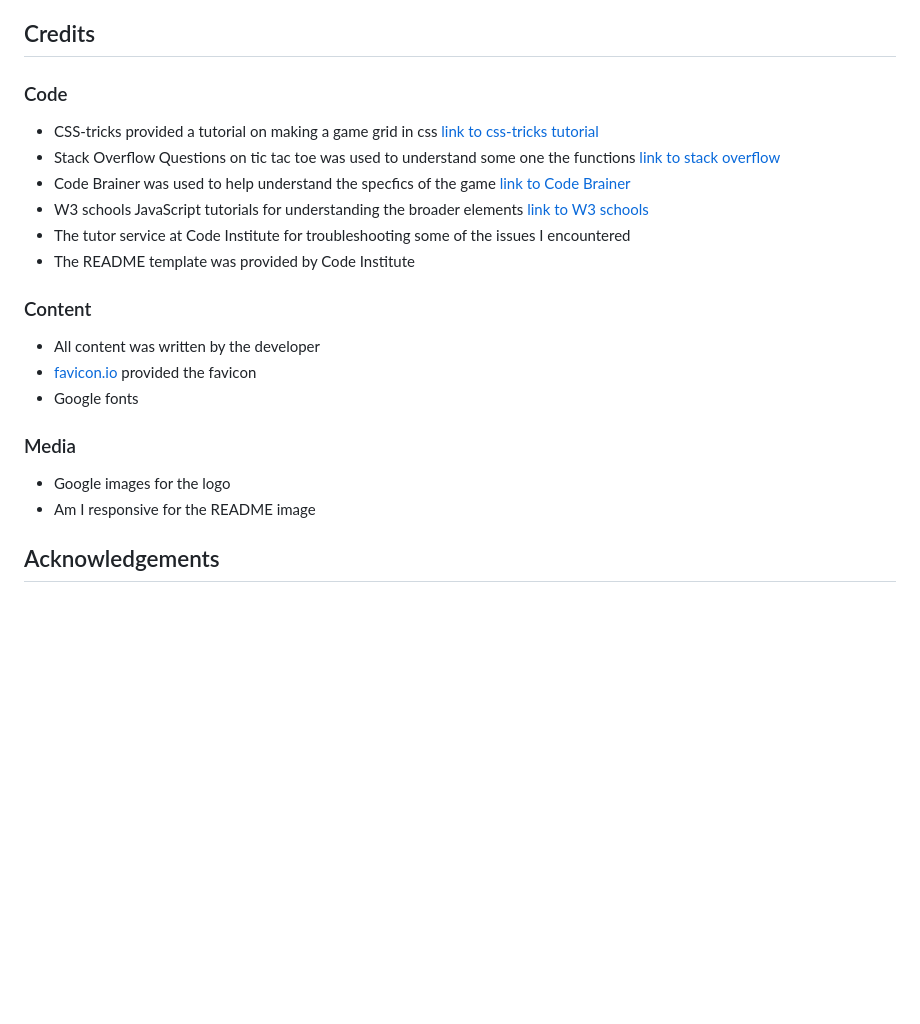
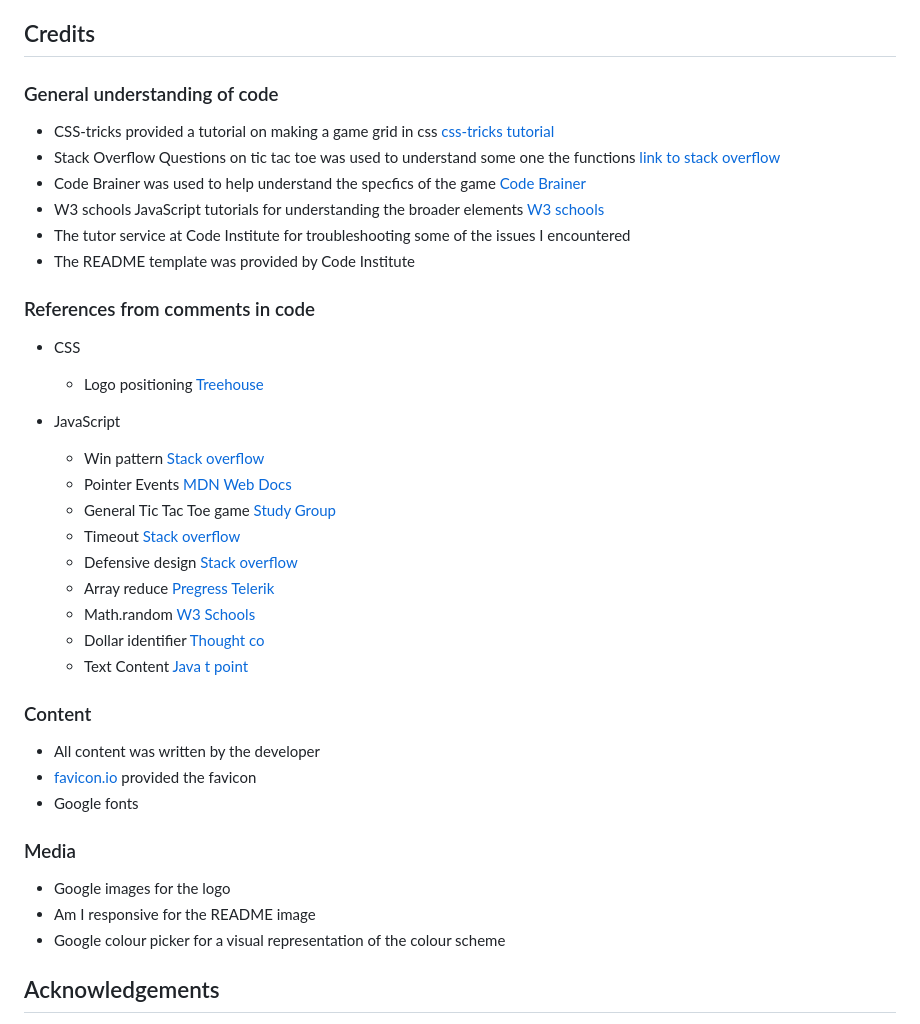
Before and after one commit to NorfolkTate/noughts-and-crosses, a Markdown page: README.md, the part around the change printed below. Drawn GitHub-style; blank space fills up the shorter version.

```diff
--- a/README.md
+++ b/README.md
@@ -194,14 +229,30 @@ Forking the repository allows you to create a copy of the original repository in
 
 ## Credits
 
-### Code
+### General understanding of code
 
-* CSS-tricks provided a tutorial on making a game grid in css [link to css-tricks tutorial](https://css-tricks.com/snippets/css/complete-guide-grid/)
+* CSS-tricks provided a tutorial on making a game grid in css [css-tricks tutorial](https://css-tricks.com/snippets/css/complete-guide-grid/)
 * Stack Overflow Questions on tic tac toe was used to understand some one the functions [link to stack overflow](https://stackoverflow.com/questions/tagged/tic-tac-toe)
-* Code Brainer was used to help understand the specfics of the game [link to Code Brainer](https://www.codebrainer.com/blog/tic-tac-toe-javascript-game)
-* W3 schools JavaScript tutorials for understanding the broader elements [link to W3 schools](https://www.w3schools.com/js/default.asp)
+* Code Brainer was used to help understand the specfics of the game [Code Brainer](https://www.codebrainer.com/blog/tic-tac-toe-javascript-game)
+* W3 schools JavaScript tutorials for understanding the broader elements [W3 schools](https://www.w3schools.com/js/default.asp)
 * The tutor service at Code Institute for troubleshooting some of the issues I encountered
 * The README template was provided by Code Institute
+
+### References from comments in code
+
+* CSS
+    * Logo positioning [Treehouse](https://teamtreehouse.com/community/logo-image-in-header-positioning)
+
+* JavaScript
+    * Win pattern [Stack overflow](https://stackoverflow.com/questions/75845091/trouble-displaying-tic-tac-toe-game-board-in-javascript-html-css-project)
+    * Pointer Events [MDN Web Docs](https://developer.mozilla.org/en-US/docs/Web/API/PointerEvent)
+    * General Tic Tac Toe game [Study Group](https://studygroup.moralis.io/t/assignment-dom-tic-tac-toe-assignment/43942)
+    * Timeout [Stack overflow](https://stackoverflow.com/questions/6232383/little-help-with-javascript-code-involving-settimeout-method)
+    * Defensive design [Stack overflow](https://stackoverflow.com/questions/75845091/trouble-displaying-tic-tac-toe-game-board-in-javascript-html-css-project)
+    * Array reduce [Pregress Telerik](https://www.telerik.com/blogs/understanding-javascript-array-reduce)
+    * Math.random [W3 Schools](https://www.w3schools.com/js/js_random.asp)
+    * Dollar identifier [Thought co](https://www.thoughtco.com/and-in-javascript-2037515)
+    * Text Content [Java t point](https://www.javatpoint.com/textcontent-in-javascript)
 
 ### Content
 
@@ -213,6 +264,7 @@ Forking the repository allows you to create a copy of the original repository in
 
 * Google images for the logo
 * Am I responsive for the README image
+* Google colour picker for a visual representation of the colour scheme
 
 ## Acknowledgements
 
```
Also changed, not shown: other parts of README.md (+38 -3 lines), assets/images/colour-1.png (added), assets/images/colour-2.png (added), assets/images/colour-3.png (added), assets/images/jshint.png (added), 2 other files.
